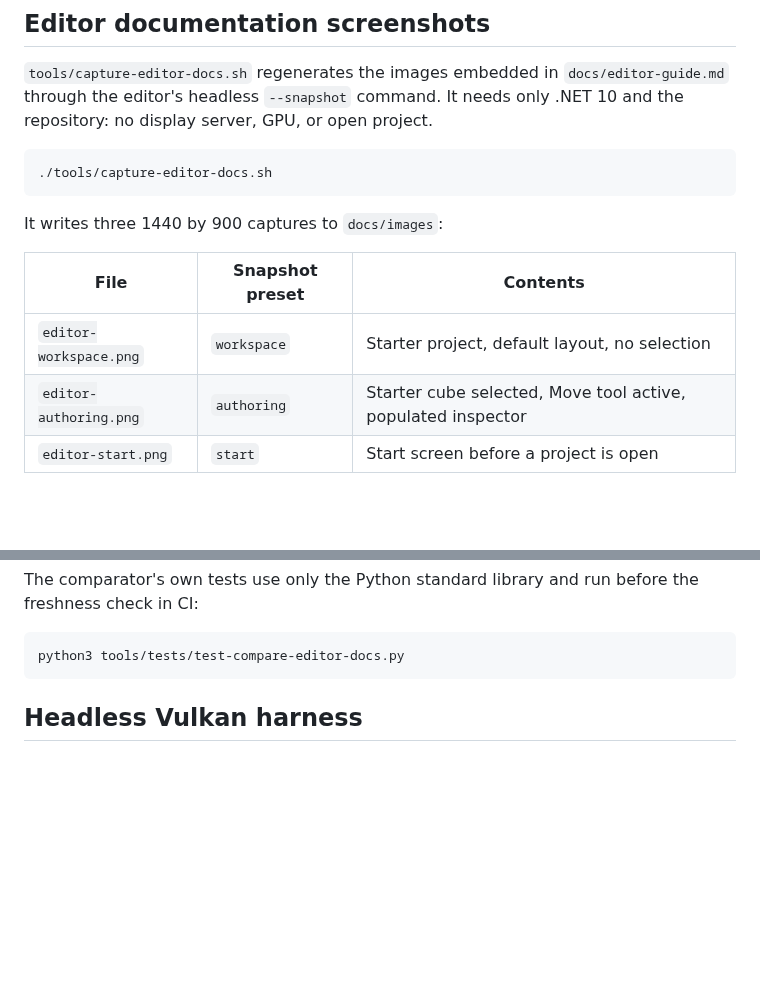
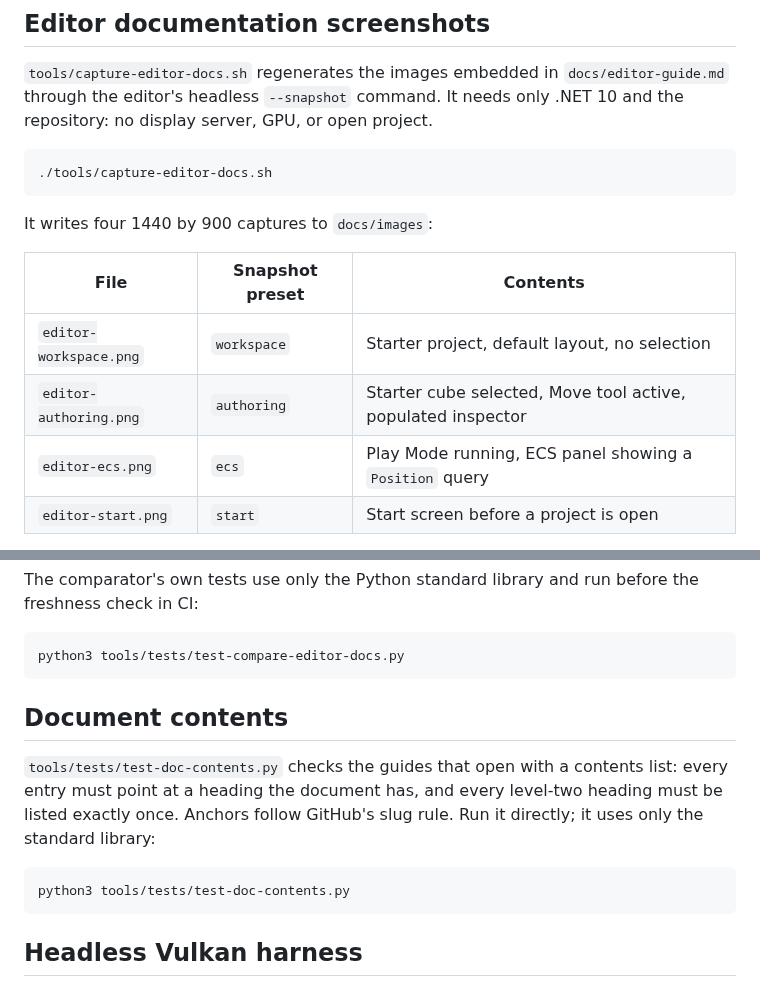
Before and after one commit to PandeManiac/VOLT, a Markdown page: tools/README.md, 2 parts joined by grey strips. Drawn GitHub-style; blank space fills up the shorter version.

````diff
--- a/tools/README.md
+++ b/tools/README.md
@@ -11,12 +11,13 @@ GPU, or open project.
 ./tools/capture-editor-docs.sh
 ```
 
-It writes three 1440 by 900 captures to `docs/images`:
+It writes four 1440 by 900 captures to `docs/images`:
 
 | File | Snapshot preset | Contents |
 | --- | --- | --- |
 | `editor-workspace.png` | `workspace` | Starter project, default layout, no selection |
 | `editor-authoring.png` | `authoring` | Starter cube selected, Move tool active, populated inspector |
+| `editor-ecs.png` | `ecs` | Play Mode running, ECS panel showing a `Position` query |
 | `editor-start.png` | `start` | Start screen before a project is open |
 
 Pass `--check` to capture into a temporary directory and compare each
@@ -39,6 +40,17 @@ before the freshness check in CI:
 
 ```bash
 python3 tools/tests/test-compare-editor-docs.py
+```
+
+## Document contents
+
+`tools/tests/test-doc-contents.py` checks the guides that open with a
+contents list: every entry must point at a heading the document has, and
+every level-two heading must be listed exactly once. Anchors follow
+GitHub's slug rule. Run it directly; it uses only the standard library:
+
+```bash
+python3 tools/tests/test-doc-contents.py
 ```
 
 ## Headless Vulkan harness
````
Also changed, not shown: docs/editor-guide.md (+9 -6 lines), docs/editor-milestone-progress.md (+40 -0 lines), docs/images/editor-ecs.png (added), 6 other files.
